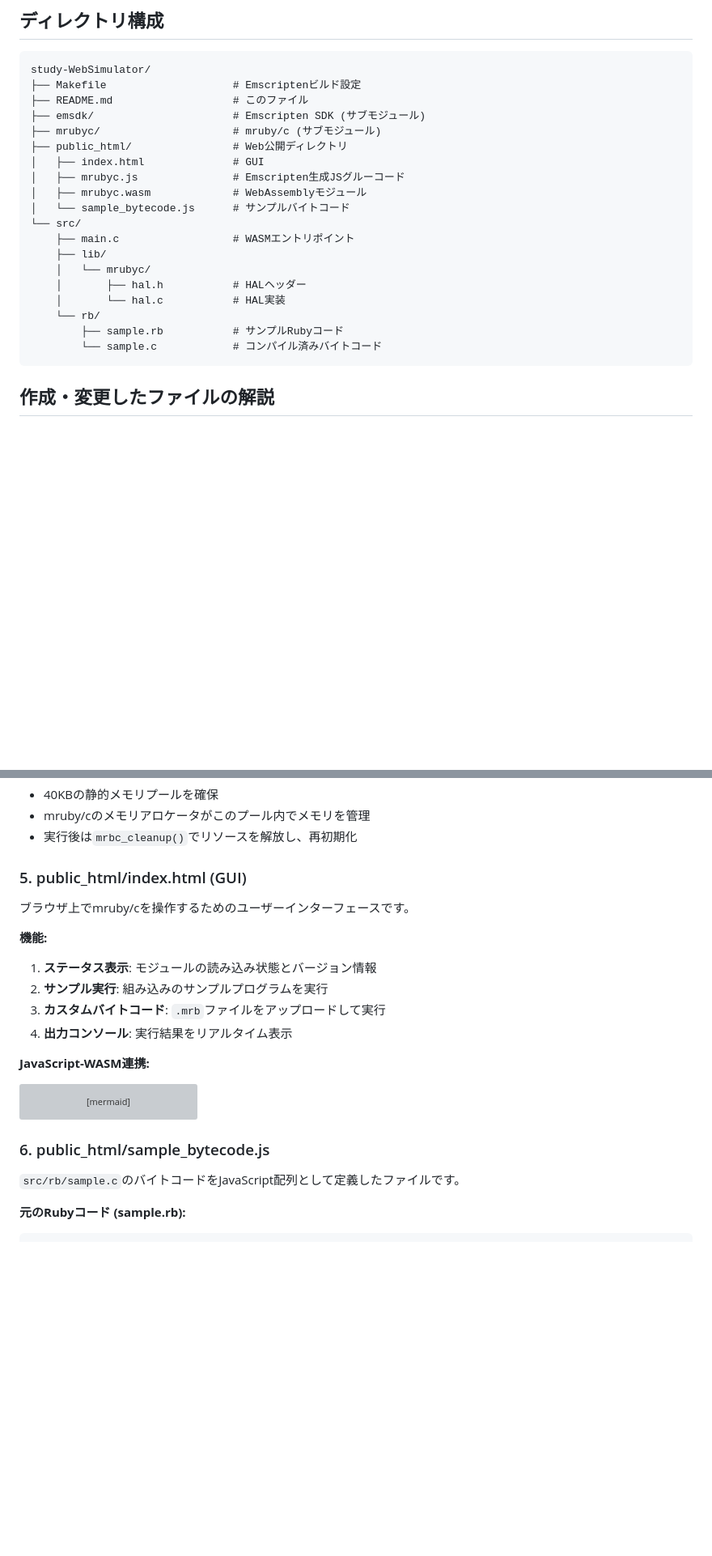
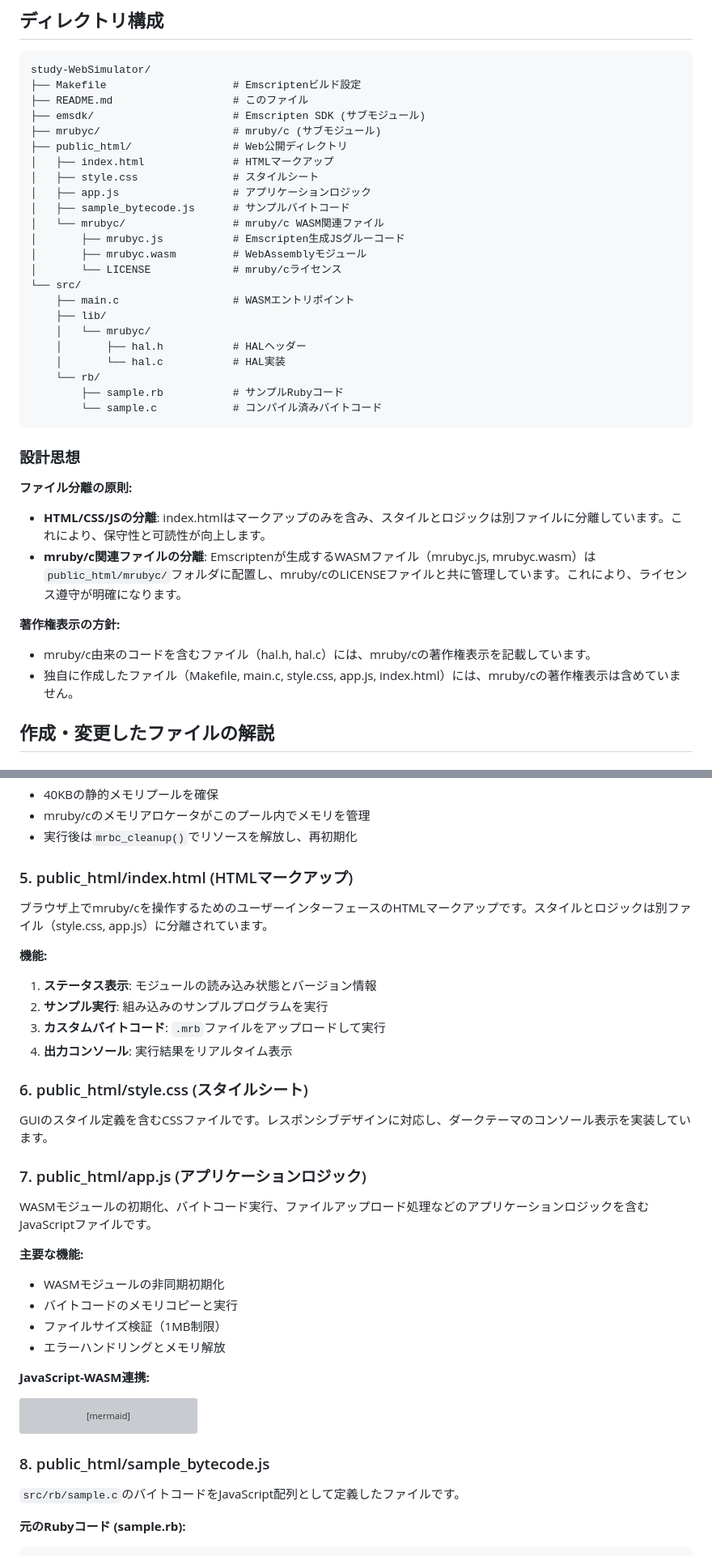
Before and after one commit to uist1idrju3i/study-WebSimulator, a Markdown page: README.md, 2 parts joined by grey strips. Shown at 81% size. Drawn GitHub-style; blank space fills up the shorter version; grey boxes are pictures that could not be loaded.

Commit message:
docs: Update README.md to reflect file structure changes
- Update directory structure to show mrubyc/ folder and separated CSS/JS files
- Add design philosophy section explaining file separation principles
- Add descriptions for style.css and app.js files
- Update section numbers for consistency

Co-Authored-By: Yoshihiro Yamashiro <me@xn--uist1idrju3i.jp>

````diff
--- a/README.md
+++ b/README.md
@@ -87,10 +87,14 @@ study-WebSimulator/
 ├── emsdk/                      # Emscripten SDK (サブモジュール)
 ├── mrubyc/                     # mruby/c (サブモジュール)
 ├── public_html/                # Web公開ディレクトリ
-│   ├── index.html              # GUI
-│   ├── mrubyc.js               # Emscripten生成JSグルーコード
-│   ├── mrubyc.wasm             # WebAssemblyモジュール
-│   └── sample_bytecode.js      # サンプルバイトコード
+│   ├── index.html              # HTMLマークアップ
+│   ├── style.css               # スタイルシート
+│   ├── app.js                  # アプリケーションロジック
+│   ├── sample_bytecode.js      # サンプルバイトコード
+│   └── mrubyc/                 # mruby/c WASM関連ファイル
+│       ├── mrubyc.js           # Emscripten生成JSグルーコード
+│       ├── mrubyc.wasm         # WebAssemblyモジュール
+│       └── LICENSE             # mruby/cライセンス
 └── src/
     ├── main.c                  # WASMエントリポイント
     ├── lib/
@@ -101,6 +105,16 @@ study-WebSimulator/
         ├── sample.rb           # サンプルRubyコード
         └── sample.c            # コンパイル済みバイトコード
 ```
+
+### 設計思想
+
+**ファイル分離の原則:**
+- **HTML/CSS/JSの分離**: index.htmlはマークアップのみを含み、スタイルとロジックは別ファイルに分離しています。これにより、保守性と可読性が向上します。
+- **mruby/c関連ファイルの分離**: Emscriptenが生成するWASMファイル（mrubyc.js, mrubyc.wasm）は`public_html/mrubyc/`フォルダに配置し、mruby/cのLICENSEファイルと共に管理しています。これにより、ライセンス遵守が明確になります。
+
+**著作権表示の方針:**
+- mruby/c由来のコードを含むファイル（hal.h, hal.c）には、mruby/cの著作権表示を記載しています。
+- 独自に作成したファイル（Makefile, main.c, style.css, app.js, index.html）には、mruby/cの著作権表示は含めていません。
 
 ## 作成・変更したファイルの解説
 
@@ -222,15 +236,29 @@ graph TB
 - mruby/cのメモリアロケータがこのプール内でメモリを管理
 - 実行後は`mrbc_cleanup()`でリソースを解放し、再初期化
 
-### 5. public_html/index.html (GUI)
+### 5. public_html/index.html (HTMLマークアップ)
 
-ブラウザ上でmruby/cを操作するためのユーザーインターフェースです。
+ブラウザ上でmruby/cを操作するためのユーザーインターフェースのHTMLマークアップです。スタイルとロジックは別ファイル（style.css, app.js）に分離されています。
 
 **機能:**
 1. **ステータス表示**: モジュールの読み込み状態とバージョン情報
 2. **サンプル実行**: 組み込みのサンプルプログラムを実行
 3. **カスタムバイトコード**: `.mrb`ファイルをアップロードして実行
 4. **出力コンソール**: 実行結果をリアルタイム表示
+
+### 6. public_html/style.css (スタイルシート)
+
+GUIのスタイル定義を含むCSSファイルです。レスポンシブデザインに対応し、ダークテーマのコンソール表示を実装しています。
+
+### 7. public_html/app.js (アプリケーションロジック)
+
+WASMモジュールの初期化、バイトコード実行、ファイルアップロード処理などのアプリケーションロジックを含むJavaScriptファイルです。
+
+**主要な機能:**
+- WASMモジュールの非同期初期化
+- バイトコードのメモリコピーと実行
+- ファイルサイズ検証（1MB制限）
+- エラーハンドリングとメモリ解放
 
 **JavaScript-WASM連携:**
 
@@ -264,7 +292,7 @@ sequenceDiagram
     JS->>HTML: 完了メッセージ表示
 ```
 
-### 6. public_html/sample_bytecode.js
+### 8. public_html/sample_bytecode.js
 
 `src/rb/sample.c`のバイトコードをJavaScript配列として定義したファイルです。
 
````
